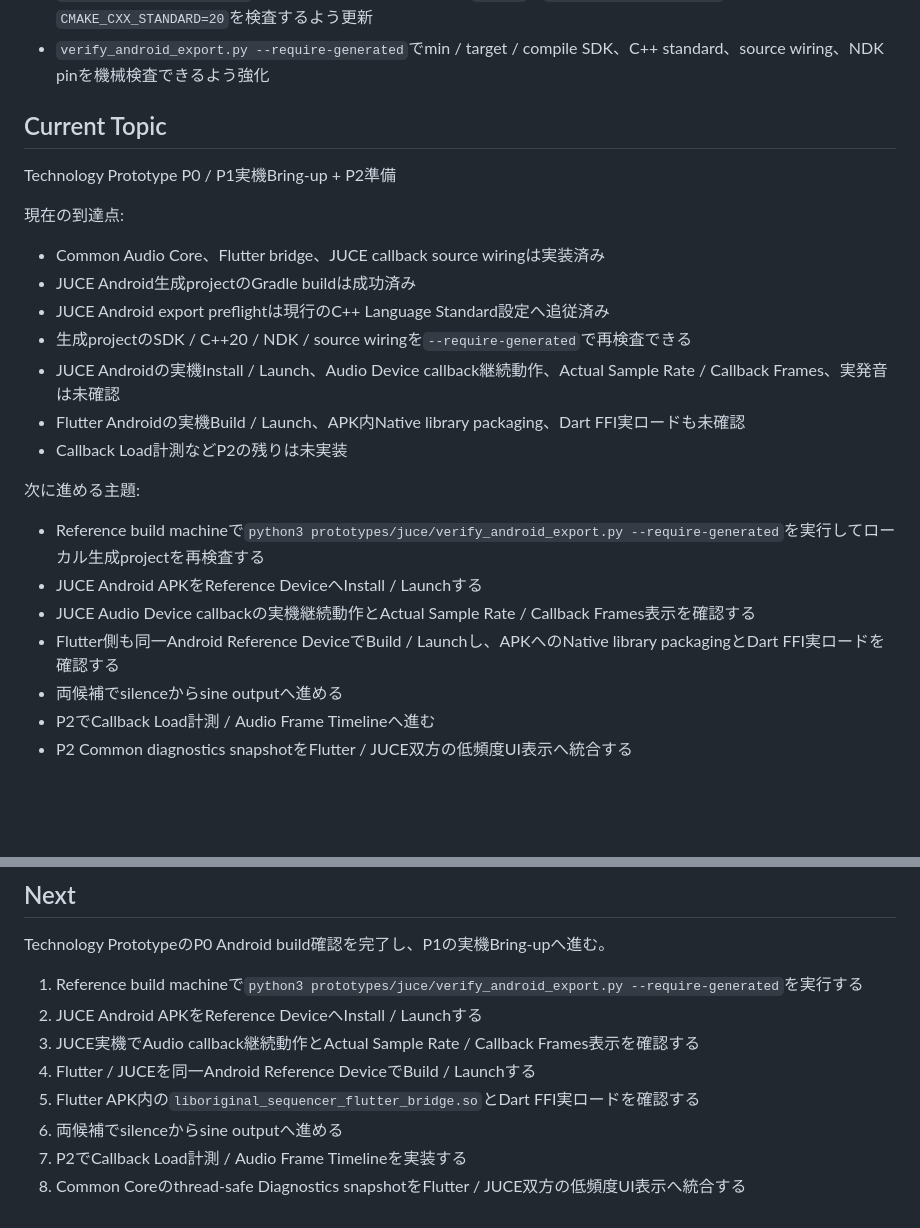
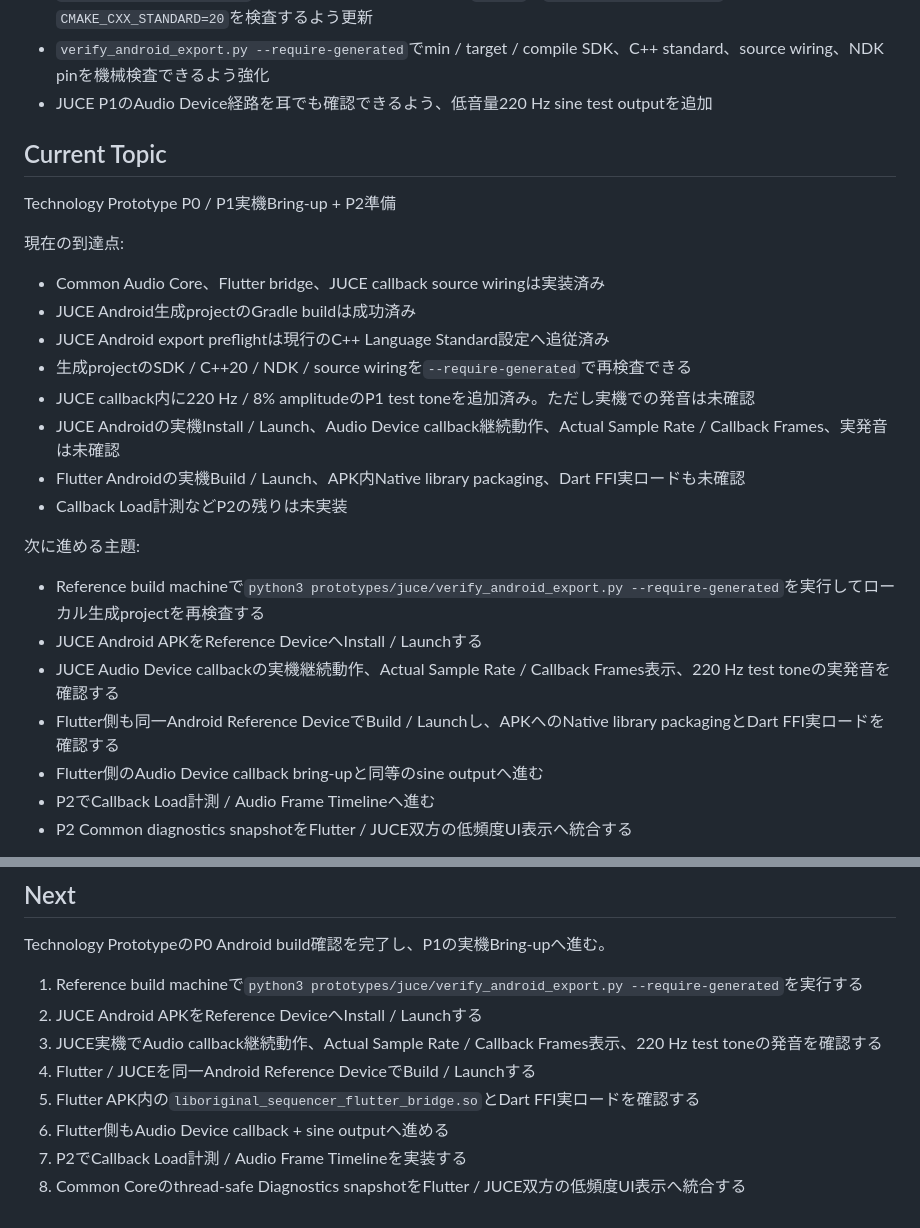
Before and after one commit to akm831/original_sequencer, a Markdown page: docs/status.md, 2 parts joined by grey strips. Drawn GitHub-style; blank space fills up the shorter version.

Commit message:
Update status for JUCE P1 sine test

```diff
--- a/docs/status.md
+++ b/docs/status.md
@@ -43,6 +43,7 @@ Platform展開はAndroidを第一ターゲット、Webを第二ターゲット
 - Native build cacheとProjucer生成物を`.gitignore`へ追加
 - `verify_android_export.py`を現行Projucer設定へ追従し、`.jucer`の`cppLanguageStandard=20`と生成projectの`CMAKE_CXX_STANDARD=20`を検査するよう更新
 - `verify_android_export.py --require-generated`でmin / target / compile SDK、C++ standard、source wiring、NDK pinを機械検査できるよう強化
+- JUCE P1のAudio Device経路を耳でも確認できるよう、低音量220 Hz sine test outputを追加
 
 ## Current Topic
 
@@ -54,6 +55,7 @@ Technology Prototype P0 / P1実機Bring-up + P2準備
 - JUCE Android生成projectのGradle buildは成功済み
 - JUCE Android export preflightは現行のC++ Language Standard設定へ追従済み
 - 生成projectのSDK / C++20 / NDK / source wiringを`--require-generated`で再検査できる
+- JUCE callback内に220 Hz / 8% amplitudeのP1 test toneを追加済み。ただし実機での発音は未確認
 - JUCE Androidの実機Install / Launch、Audio Device callback継続動作、Actual Sample Rate / Callback Frames、実発音は未確認
 - Flutter Androidの実機Build / Launch、APK内Native library packaging、Dart FFI実ロードも未確認
 - Callback Load計測などP2の残りは未実装
@@ -62,9 +64,9 @@ Technology Prototype P0 / P1実機Bring-up + P2準備
 
 - Reference build machineで`python3 prototypes/juce/verify_android_export.py --require-generated`を実行してローカル生成projectを再検査する
 - JUCE Android APKをReference DeviceへInstall / Launchする
-- JUCE Audio Device callbackの実機継続動作とActual Sample Rate / Callback Frames表示を確認する
+- JUCE Audio Device callbackの実機継続動作、Actual Sample Rate / Callback Frames表示、220 Hz test toneの実発音を確認する
 - Flutter側も同一Android Reference DeviceでBuild / Launchし、APKへのNative library packagingとDart FFI実ロードを確認する
-- 両候補でsilenceからsine outputへ進める
+- Flutter側のAudio Device callback bring-upと同等のsine outputへ進む
 - P2でCallback Load計測 / Audio Frame Timelineへ進む
 - P2 Common diagnostics snapshotをFlutter / JUCE双方の低頻度UI表示へ統合する
 
@@ -140,9 +142,9 @@ Technology PrototypeのP0 Android build確認を完了し、P1の実機Bring-up
 
 1. Reference build machineで`python3 prototypes/juce/verify_android_export.py --require-generated`を実行する
 2. JUCE Android APKをReference DeviceへInstall / Launchする
-3. JUCE実機でAudio callback継続動作とActual Sample Rate / Callback Frames表示を確認する
+3. JUCE実機でAudio callback継続動作、Actual Sample Rate / Callback Frames表示、220 Hz test toneの発音を確認する
 4. Flutter / JUCEを同一Android Reference DeviceでBuild / Launchする
 5. Flutter APK内の`liboriginal_sequencer_flutter_bridge.so`とDart FFI実ロードを確認する
-6. 両候補でsilenceからsine outputへ進める
+6. Flutter側もAudio Device callback + sine outputへ進める
 7. P2でCallback Load計測 / Audio Frame Timelineを実装する
 8. Common Coreのthread-safe Diagnostics snapshotをFlutter / JUCE双方の低頻度UI表示へ統合する
```
